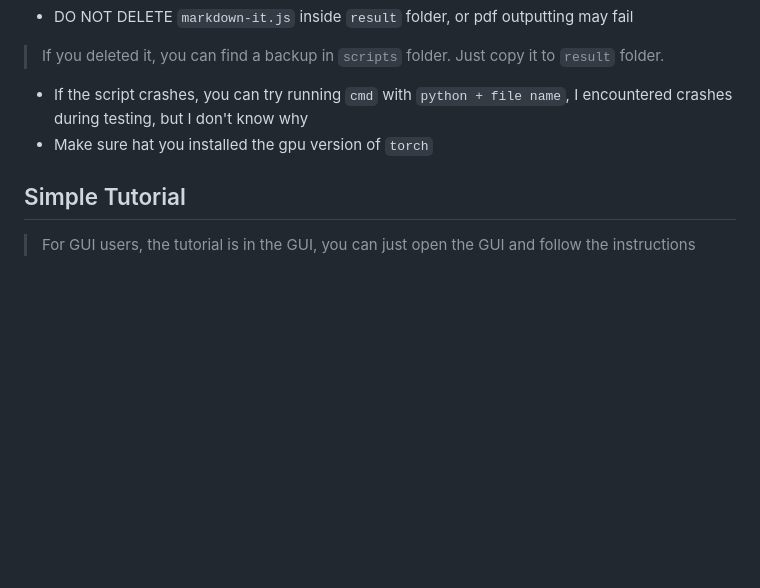
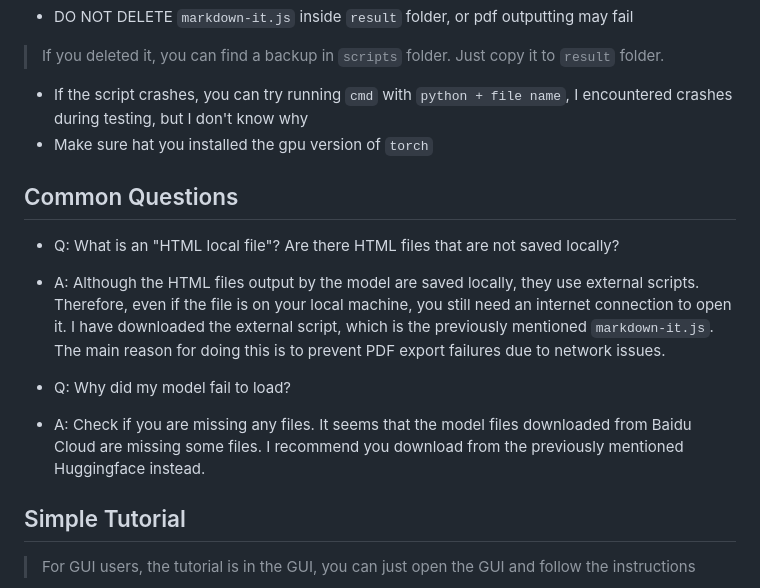
Before and after one commit to XJF2332/GOT-OCR-2-GUI, a Markdown page: README-en.md, the part around the change. Drawn GitHub-style; blank space fills up the shorter version.

```diff
--- a/README-en.md
+++ b/README-en.md
@@ -106,6 +106,15 @@ GOT-OCR-2-GUI
   I don't know why
 - Make sure hat you installed the gpu version of `torch`
 
+## Common Questions
+- Q: What is an "HTML local file"? Are there HTML files that are not saved locally?
+- A: Although the HTML files output by the model are saved locally, they use external scripts. Therefore, even if the file is on your local machine, you still need an internet connection to open it. I have downloaded the external script, which is the previously mentioned `markdown-it.js`. The main reason for doing this is to prevent PDF export failures due to network issues.
+
+
+- Q: Why did my model fail to load?
+- A: Check if you are missing any files. It seems that the model files downloaded from Baidu Cloud are missing some files. I recommend you download from the previously mentioned Huggingface instead.
+
+
 ## Simple Tutorial
 
 > For GUI users, the tutorial is in the GUI, you can just open the GUI and follow the instructions
```
Also changed, not shown: README.md (+14 -2 lines).
